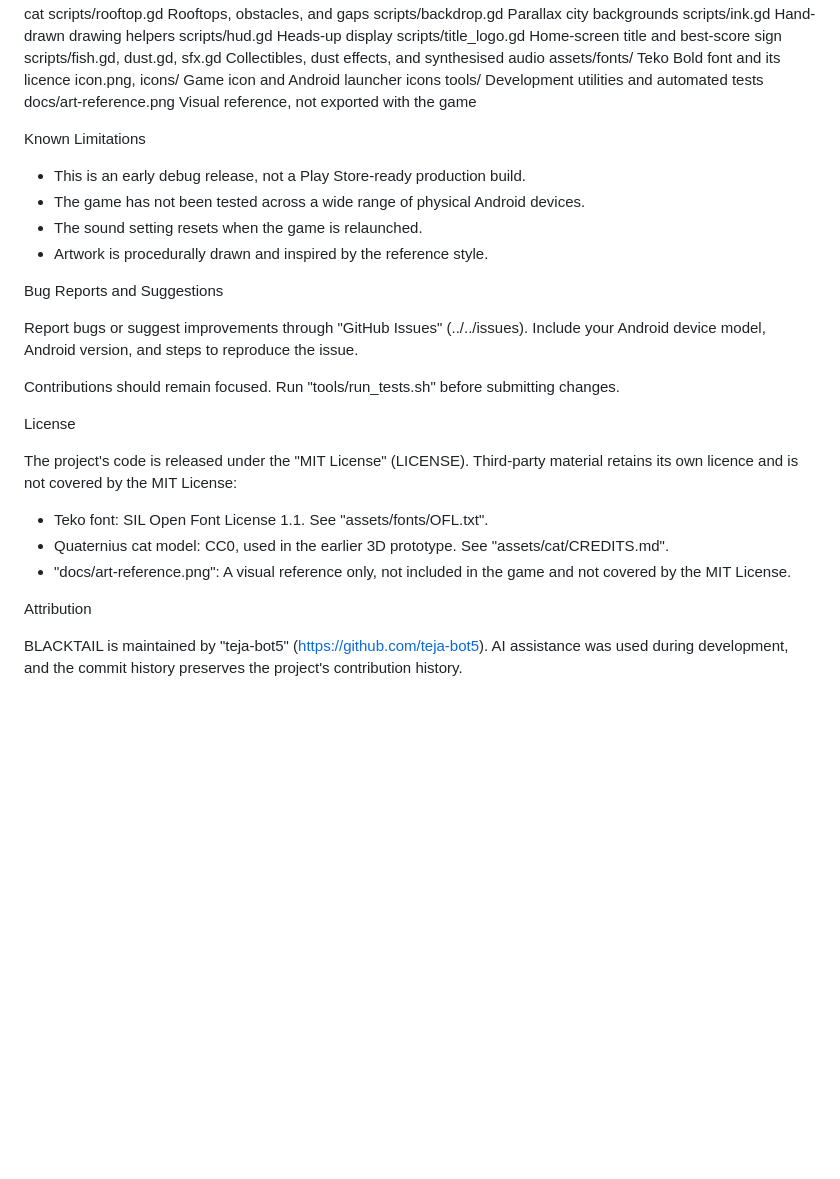
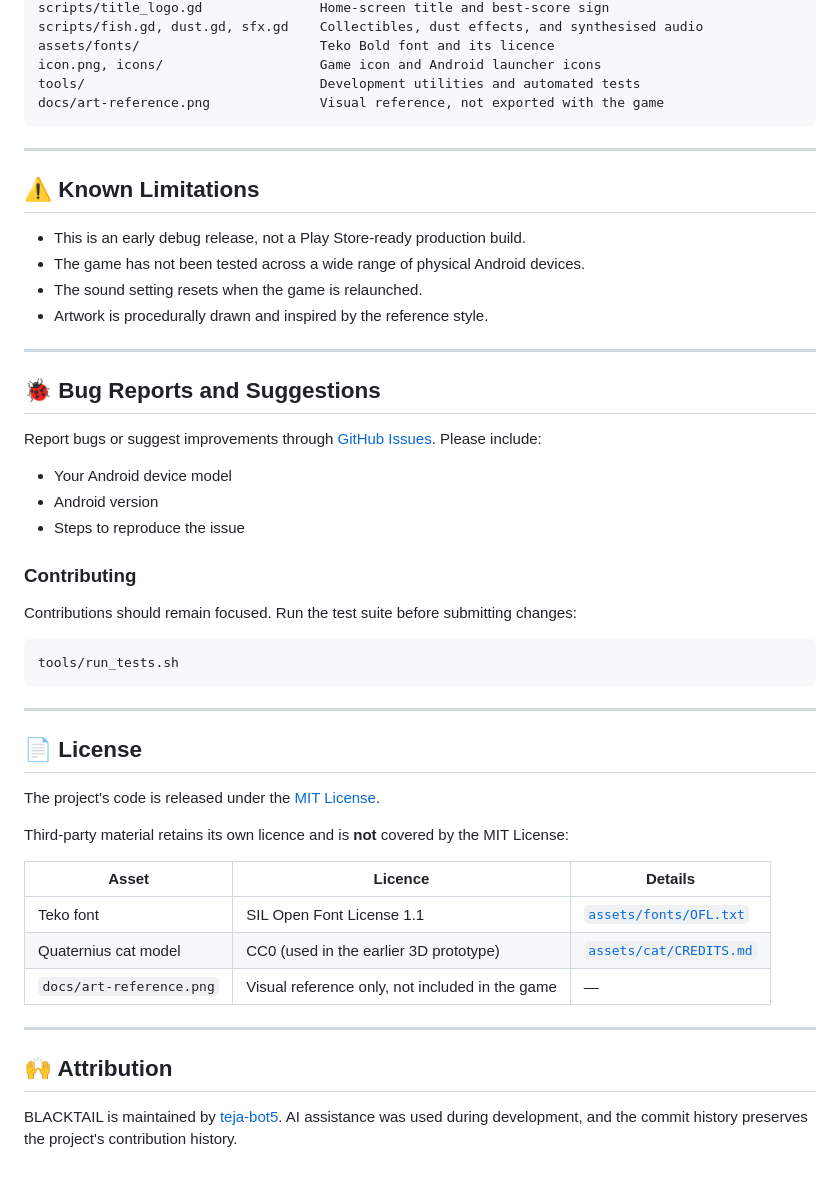
Before and after one commit to teja-bot5/blacktail-alley-run, a Markdown page: README.md, the part around one of its changes. Drawn GitHub-style; blank space fills up the shorter version.

````diff
--- a/README.md
+++ b/README.md
@@ -72,28 +114,51 @@ assets/fonts/                       Teko Bold font and its licence
 icon.png, icons/                    Game icon and Android launcher icons
 tools/                              Development utilities and automated tests
 docs/art-reference.png              Visual reference, not exported with the game
+```
 
-Known Limitations
+---
+
+## ⚠️ Known Limitations
 
 - This is an early debug release, not a Play Store-ready production build.
 - The game has not been tested across a wide range of physical Android devices.
 - The sound setting resets when the game is relaunched.
 - Artwork is procedurally drawn and inspired by the reference style.
 
-Bug Reports and Suggestions
+---
 
-Report bugs or suggest improvements through "GitHub Issues" (../../issues). Include your Android device model, Android version, and steps to reproduce the issue.
+## 🐞 Bug Reports and Suggestions
 
-Contributions should remain focused. Run "tools/run_tests.sh" before submitting changes.
+Report bugs or suggest improvements through [GitHub Issues](../../issues). Please include:
 
-License
+- Your Android device model
+- Android version
+- Steps to reproduce the issue
 
-The project's code is released under the "MIT License" (LICENSE). Third-party material retains its own licence and is not covered by the MIT License:
+### Contributing
 
-- Teko font: SIL Open Font License 1.1. See "assets/fonts/OFL.txt".
-- Quaternius cat model: CC0, used in the earlier 3D prototype. See "assets/cat/CREDITS.md".
-- "docs/art-reference.png": A visual reference only, not included in the game and not covered by the MIT License.
+Contributions should remain focused. Run the test suite before submitting changes:
 
-Attribution
+```bash
+tools/run_tests.sh
+```
 
-BLACKTAIL is maintained by "teja-bot5" (https://github.com/teja-bot5). AI assistance was used during development, and the commit history preserves the project's contribution history.
+---
+
+## 📄 License
+
+The project's code is released under the [MIT License](LICENSE).
+
+Third-party material retains its own licence and is **not** covered by the MIT License:
+
+| Asset | Licence | Details |
+|-------|---------|---------|
+| Teko font | SIL Open Font License 1.1 | [`assets/fonts/OFL.txt`](assets/fonts/OFL.txt) |
+| Quaternius cat model | CC0 (used in the earlier 3D prototype) | [`assets/cat/CREDITS.md`](assets/cat/CREDITS.md) |
+| `docs/art-reference.png` | Visual reference only, not included in the game | — |
+
+---
+
+## 🙌 Attribution
+
+BLACKTAIL is maintained by [teja-bot5](https://github.com/teja-bot5). AI assistance was used during development, and the commit history preserves the project's contribution history.
````
Also changed, not shown: other parts of README.md (+73 -31 lines).
